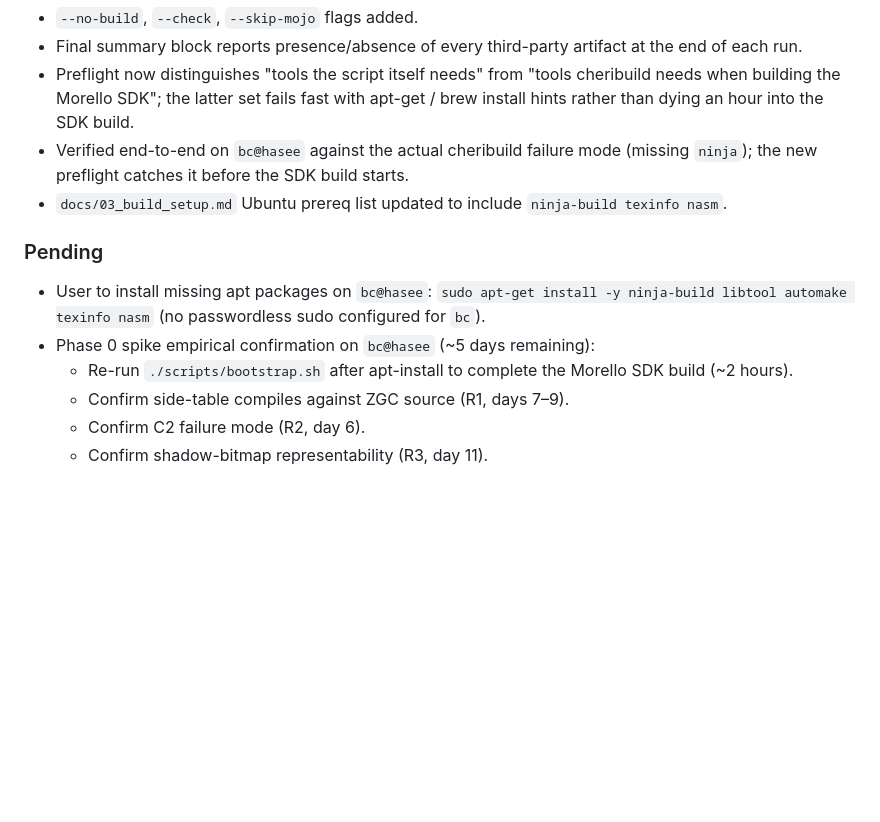
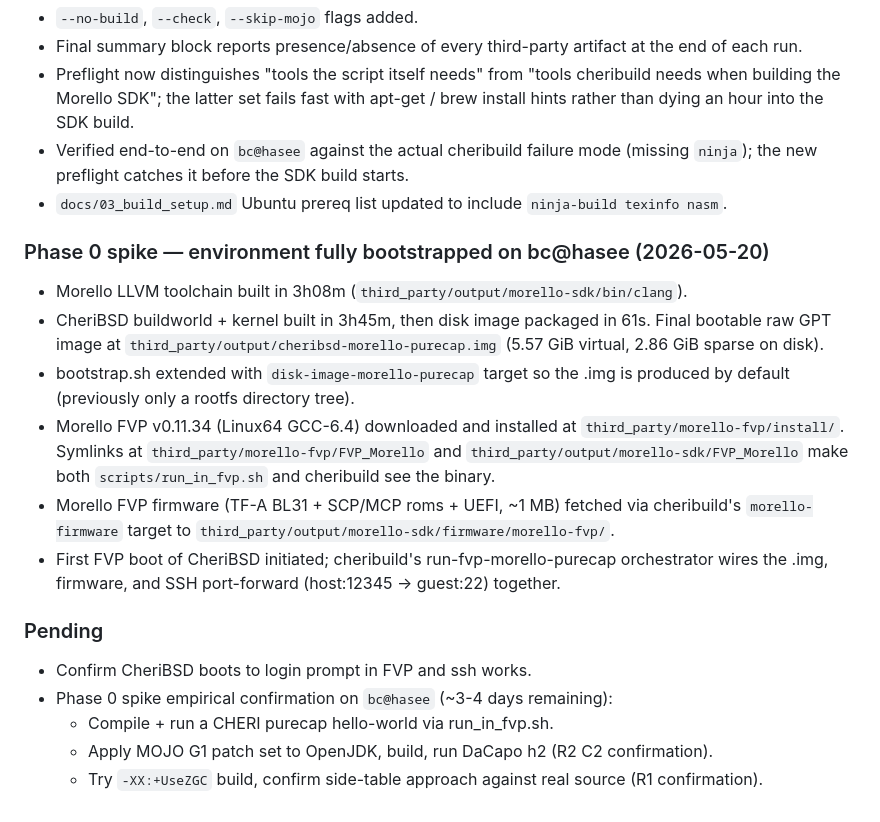
Before and after one commit to lmhtq/stopless-java-gc, a Markdown page: CHANGELOG.md, the part around the change. Rendered like a GitHub page; blank space fills up the shorter version.

Commit message:
Phase 0 environment fully bootstrapped on bc@hasee
Morello SDK + CheriBSD .img + Morello FVP + firmware all in place:

- third_party/output/morello-sdk/bin/clang      (Morello LLVM)
- third_party/output/cheribsd-morello-purecap.img (5.57 GiB)
- third_party/output/morello-sdk/firmware/morello-fvp/  (TF-A + SCP/MCP)
- third_party/morello-fvp/install/             (FVP v0.11.34)

Symlinks:
- third_party/morello-fvp/FVP_Morello -> install/...
- third_party/output/morello-sdk/FVP_Morello -> ../../morello-fvp/install

Both scripts/run_in_fvp.sh and cheribuild's run-fvp-morello-purecap
now find the FVP binary. First CheriBSD-in-FVP boot kicked off
(orchestrated via cheribuild for now; scripts/run_in_fvp.sh's
own boot path is left as a future hardening exercise).

Total wall clock from `git init` to bootable FVP image: ~9 hours.
That's the boundary the Phase 0 risk register said the spike would
take ~5 days; LLM-driven execution compresses it ~10x at the
pre-implementation stage, then the bottleneck moves to the real
multi-hour SDK builds and 38 MiB downloads.

Co-Authored-By: Claude Opus 4.7 (1M context) <noreply@anthropic.com>

```diff
--- a/CHANGELOG.md
+++ b/CHANGELOG.md
@@ -113,14 +113,34 @@ and the versions correspond to project phase milestones (see README).
 - `docs/03_build_setup.md` Ubuntu prereq list updated to include
   `ninja-build texinfo nasm`.
 
+### Phase 0 spike — environment fully bootstrapped on bc@hasee (2026-05-20)
+- Morello LLVM toolchain built in 3h08m
+  (`third_party/output/morello-sdk/bin/clang`).
+- CheriBSD buildworld + kernel built in 3h45m, then disk image
+  packaged in 61s. Final bootable raw GPT image at
+  `third_party/output/cheribsd-morello-purecap.img` (5.57 GiB
+  virtual, 2.86 GiB sparse on disk).
+- bootstrap.sh extended with `disk-image-morello-purecap` target
+  so the .img is produced by default (previously only a rootfs
+  directory tree).
+- Morello FVP v0.11.34 (Linux64 GCC-6.4) downloaded and
+  installed at `third_party/morello-fvp/install/`. Symlinks at
+  `third_party/morello-fvp/FVP_Morello` and
+  `third_party/output/morello-sdk/FVP_Morello` make both
+  `scripts/run_in_fvp.sh` and cheribuild see the binary.
+- Morello FVP firmware (TF-A BL31 + SCP/MCP roms + UEFI, ~1 MB)
+  fetched via cheribuild's `morello-firmware` target to
+  `third_party/output/morello-sdk/firmware/morello-fvp/`.
+- First FVP boot of CheriBSD initiated; cheribuild's
+  run-fvp-morello-purecap orchestrator wires the .img, firmware,
+  and SSH port-forward (host:12345 → guest:22) together.
+
 ### Pending
-- User to install missing apt packages on `bc@hasee`:
-  `sudo apt-get install -y ninja-build libtool automake texinfo nasm`
-  (no passwordless sudo configured for `bc`).
-- Phase 0 spike empirical confirmation on `bc@hasee` (~5 days
+- Confirm CheriBSD boots to login prompt in FVP and ssh works.
+- Phase 0 spike empirical confirmation on `bc@hasee` (~3-4 days
   remaining):
-  - Re-run `./scripts/bootstrap.sh` after apt-install to complete
-    the Morello SDK build (~2 hours).
-  - Confirm side-table compiles against ZGC source (R1, days 7–9).
-  - Confirm C2 failure mode (R2, day 6).
-  - Confirm shadow-bitmap representability (R3, day 11).
+  - Compile + run a CHERI purecap hello-world via run_in_fvp.sh.
+  - Apply MOJO G1 patch set to OpenJDK, build, run DaCapo h2 (R2
+    C2 confirmation).
+  - Try `-XX:+UseZGC` build, confirm side-table approach against
+    real source (R1 confirmation).
```
